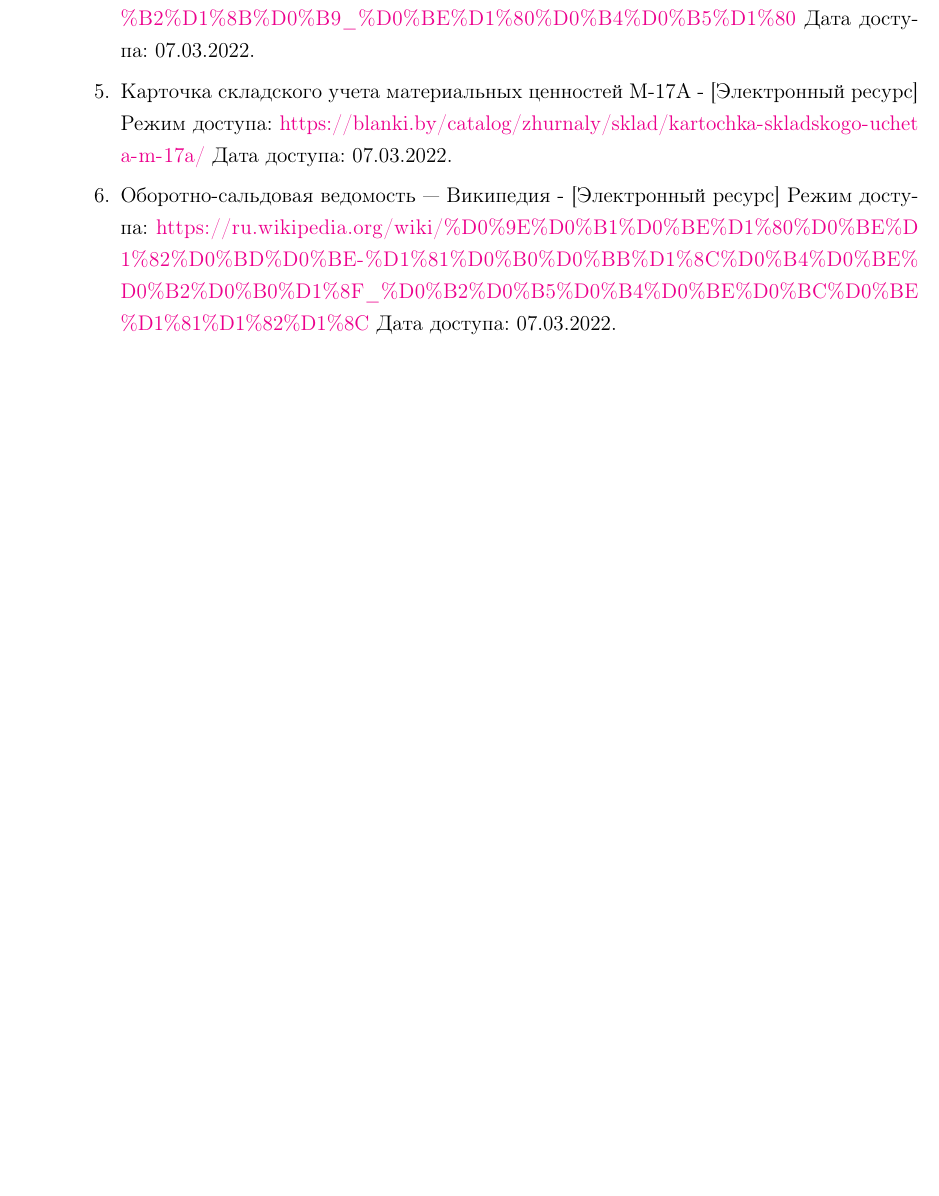
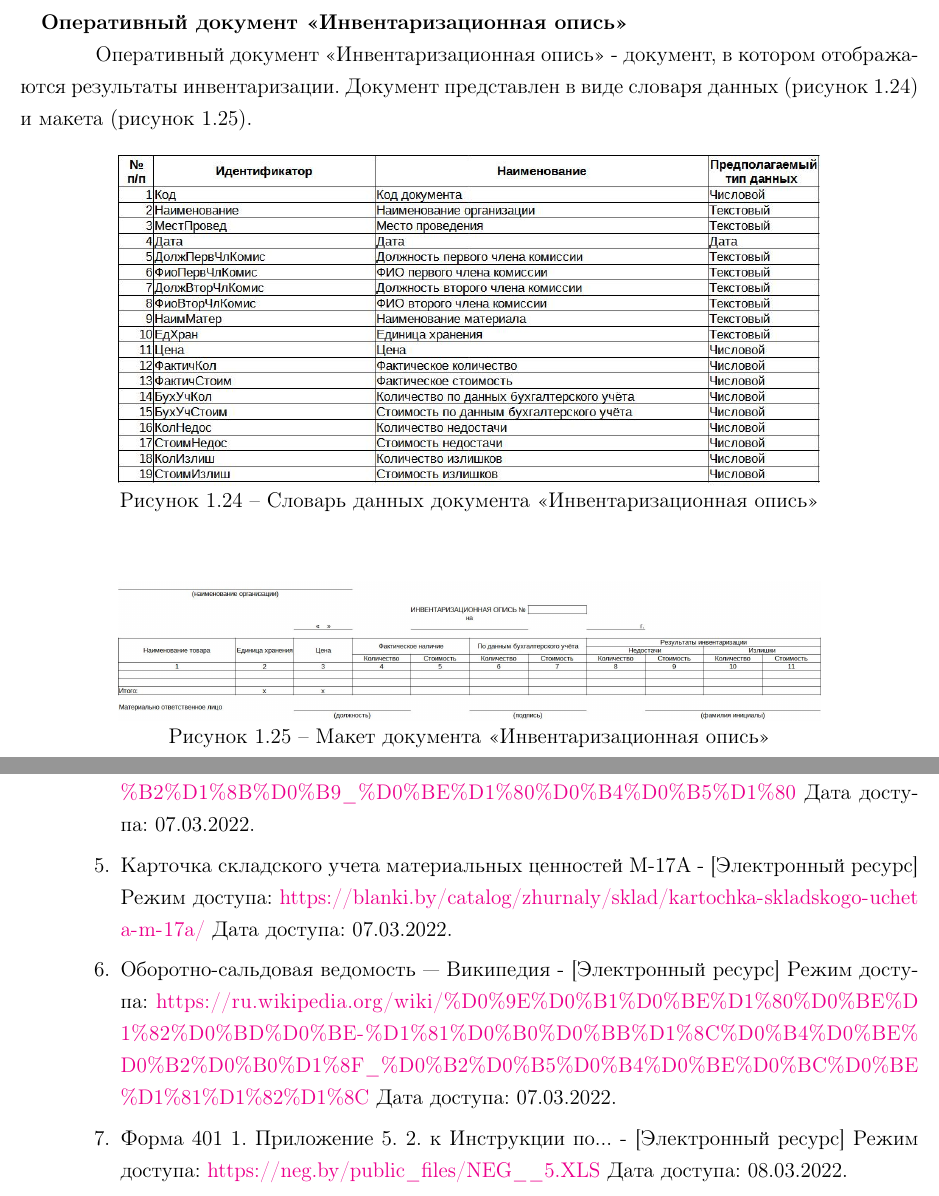
Before and after one commit to BrSTU-PO4-Pavel-Galanin/7sem_coursework, a LaTeX document (gpi_rep/gpi_6coursework_pz.tex): part of page 20 of 21 before the commit and two parts of pages 13 and 21 of 22 after it, the two joined at a grey line, cut at the place of the change, the shorter picture padded with empty space. Compiled offline with pdfLaTeX.

Commit message:
Galanin_Pavel/dev : Added document InvenOpis

```diff
--- a/gpi_rep/gpi_6coursework_pz.tex
+++ b/gpi_rep/gpi_6coursework_pz.tex
@@ -340,6 +340,30 @@
     \end{figure}
 
     \newpage
+    \paragraph{} \textbf{Оперативный документ <<Инвентаризационная опись>>}
+
+    Оперативный документ <<Инвентаризационная опись>>
+    - документ, в котором отображаются результаты инвентаризации.
+    Документ представлен в виде словаря данных (рисунок~\ref{fig:OP_InvenOpis_tipi})
+    и макета (рисунок~\ref{fig:OP_InvenOpis_maket}).
+
+    \begin{figure}[!h]
+        \centering
+        \includegraphics[width=14cm]
+            {_docs/ОП_ИнвенОпис_типы.jpg}
+        \caption{Словарь данных документа <<Инвентаризационная опись>>}
+        \label{fig:OP_InvenOpis_tipi}
+    \end{figure}
+
+    \begin{figure}[!h]
+        \centering
+        \includegraphics[width=14cm]
+            {_docs/ОП_ИнвенОпис_макет.jpg}
+        \caption{Макет документа <<Инвентаризационная опись>>}
+        \label{fig:OP_InvenOpis_maket}
+    \end{figure}
+
+    \newpage
 
     \subsubsection{Отчётные документы}
 
@@ -486,6 +510,10 @@
         - [Электронный ресурс]
         Режим доступа: \url{https://ru.wikipedia.org/wiki/%D0%9E%D0%B1%D0%BE%D1%80%D0%BE%D1%82%D0%BD%D0%BE-%D1%81%D0%B0%D0%BB%D1%8C%D0%B4%D0%BE%D0%B2%D0%B0%D1%8F_%D0%B2%D0%B5%D0%B4%D0%BE%D0%BC%D0%BE%D1%81%D1%82%D1%8C}
         Дата~доступа:~07.03.2022.
+        \item[7.] Форма 401 1. Приложение 5. 2. к Инструкции по...
+        - [Электронный ресурс]
+        Режим доступа: \url{https://neg.by/public_files/NEG__5.XLS}
+        Дата~доступа:~08.03.2022.
     \end{enumerate}
     \newpage
 
```
Also changed, not shown: gpi_rep/_docs/ОП_ИнвенОпис_макет.jpg (added), gpi_rep/_docs/ОП_ИнвенОпис_типы.jpg (added), 2 other files.
